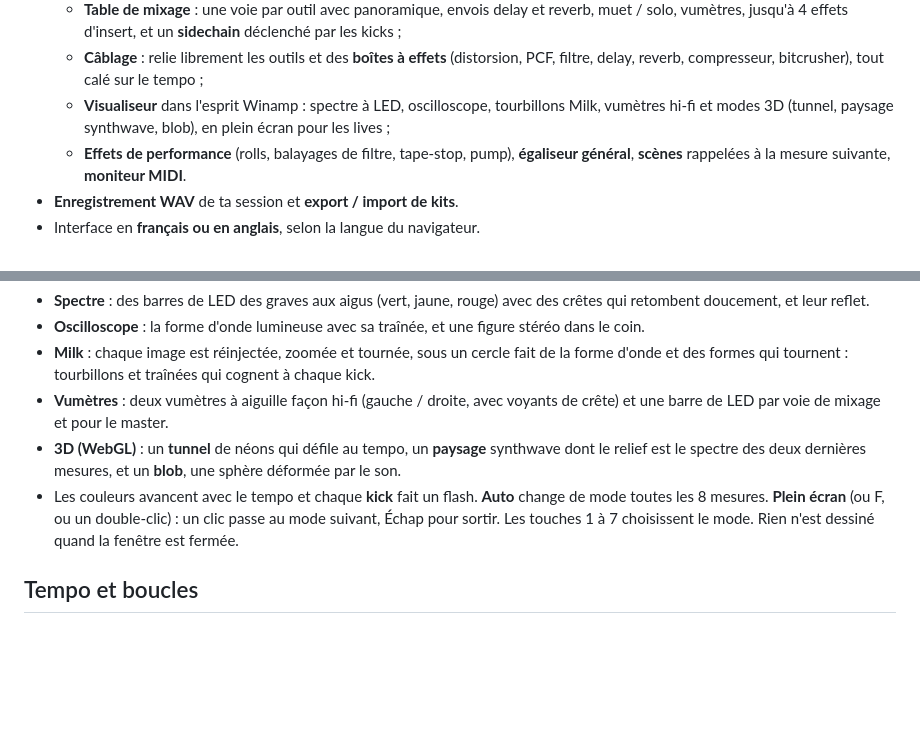
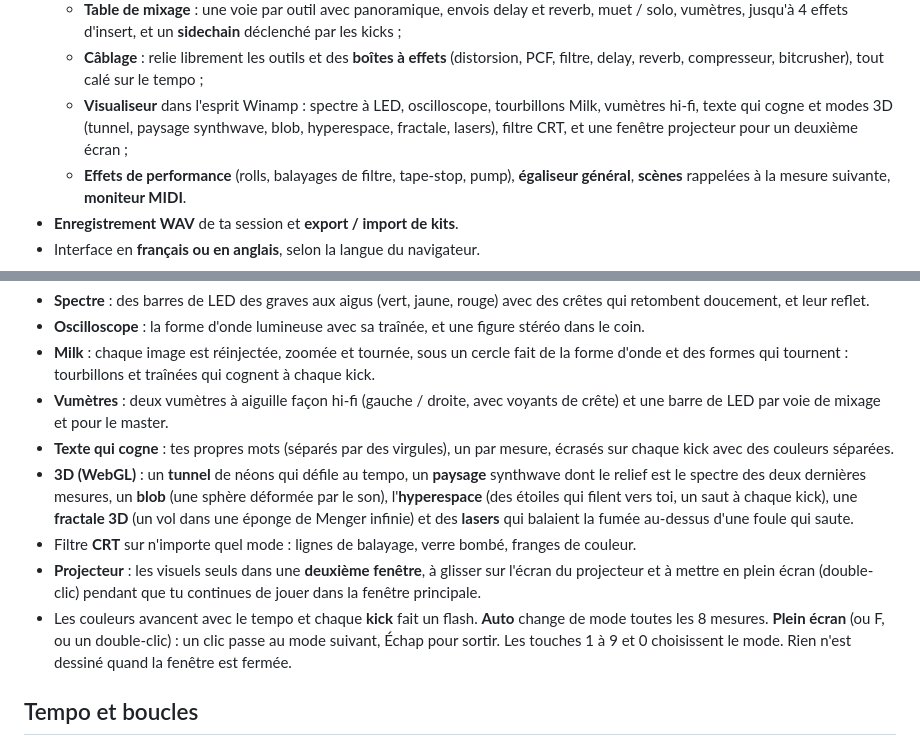
Before and after one commit to guillaumemonet/gabber-apckey25, a Markdown page: README.fr.md, 2 parts joined by grey strips. Rendered like a GitHub page; blank space fills up the shorter version.

```diff
--- a/README.fr.md
+++ b/README.fr.md
@@ -23,7 +23,7 @@ GabberKey s'organise autour d'une **timeline** : on glisse des sons d'une biblio
   - **Synthé en couches** au clavier : 35 presets en 10 familles (cordes, nappes, chœurs, supersaw, hoovers, leads, basses, stabs, claviers, effets) avec ensemble, largeur stéréo, vibrato et 8 potards d'expression, mode accords et arpégiateur calé sur le tempo ;
   - **Table de mixage** : une voie par outil avec panoramique, envois delay et reverb, muet / solo, vumètres, jusqu'à 4 effets d'insert, et un **sidechain** déclenché par les kicks ;
   - **Câblage** : relie librement les outils et des **boîtes à effets** (distorsion, PCF, filtre, delay, reverb, compresseur, bitcrusher), tout calé sur le tempo ;
-  - **Visualiseur** dans l'esprit Winamp : spectre à LED, oscilloscope, tourbillons Milk, vumètres hi-fi et modes 3D (tunnel, paysage synthwave, blob), en plein écran pour les lives ;
+  - **Visualiseur** dans l'esprit Winamp : spectre à LED, oscilloscope, tourbillons Milk, vumètres hi-fi, texte qui cogne et modes 3D (tunnel, paysage synthwave, blob, hyperespace, fractale, lasers), filtre CRT, et une fenêtre projecteur pour un deuxième écran ;
   - **Effets de performance** (rolls, balayages de filtre, tape-stop, pump), **égaliseur général**, **scènes** rappelées à la mesure suivante, **moniteur MIDI**.
 - **Enregistrement WAV** de ta session et **export / import de kits**.
 - Interface en **français ou en anglais**, selon la langue du navigateur.
@@ -380,8 +380,11 @@ Un clin d'œil à Winamp, dans le groupe **Studio** : des visualisations de la m
 - **Oscilloscope** : la forme d'onde lumineuse avec sa traînée, et une figure stéréo dans le coin.
 - **Milk** : chaque image est réinjectée, zoomée et tournée, sous un cercle fait de la forme d'onde et des formes qui tournent : tourbillons et traînées qui cognent à chaque kick.
 - **Vumètres** : deux vumètres à aiguille façon hi-fi (gauche / droite, avec voyants de crête) et une barre de LED par voie de mixage et pour le master.
-- **3D (WebGL)** : un **tunnel** de néons qui défile au tempo, un **paysage** synthwave dont le relief est le spectre des deux dernières mesures, et un **blob**, une sphère déformée par le son.
-- Les couleurs avancent avec le tempo et chaque **kick** fait un flash. **Auto** change de mode toutes les 8 mesures. **Plein écran** (ou F, ou un double-clic) : un clic passe au mode suivant, Échap pour sortir. Les touches 1 à 7 choisissent le mode. Rien n'est dessiné quand la fenêtre est fermée.
+- **Texte qui cogne** : tes propres mots (séparés par des virgules), un par mesure, écrasés sur chaque kick avec des couleurs séparées.
+- **3D (WebGL)** : un **tunnel** de néons qui défile au tempo, un **paysage** synthwave dont le relief est le spectre des deux dernières mesures, un **blob** (une sphère déformée par le son), l'**hyperespace** (des étoiles qui filent vers toi, un saut à chaque kick), une **fractale 3D** (un vol dans une éponge de Menger infinie) et des **lasers** qui balaient la fumée au-dessus d'une foule qui saute.
+- Filtre **CRT** sur n'importe quel mode : lignes de balayage, verre bombé, franges de couleur.
+- **Projecteur** : les visuels seuls dans une **deuxième fenêtre**, à glisser sur l'écran du projecteur et à mettre en plein écran (double-clic) pendant que tu continues de jouer dans la fenêtre principale.
+- Les couleurs avancent avec le tempo et chaque **kick** fait un flash. **Auto** change de mode toutes les 8 mesures. **Plein écran** (ou F, ou un double-clic) : un clic passe au mode suivant, Échap pour sortir. Les touches 1 à 9 et 0 choisissent le mode. Rien n'est dessiné quand la fenêtre est fermée.
 
 ## Tempo et boucles
 
```
Also changed, not shown: other parts of README.fr.md (+1 -1 lines), README.md (+7 -4 lines), docs/screenshots/viz-en.png, docs/screenshots/viz-fr.png, 9 other files.
